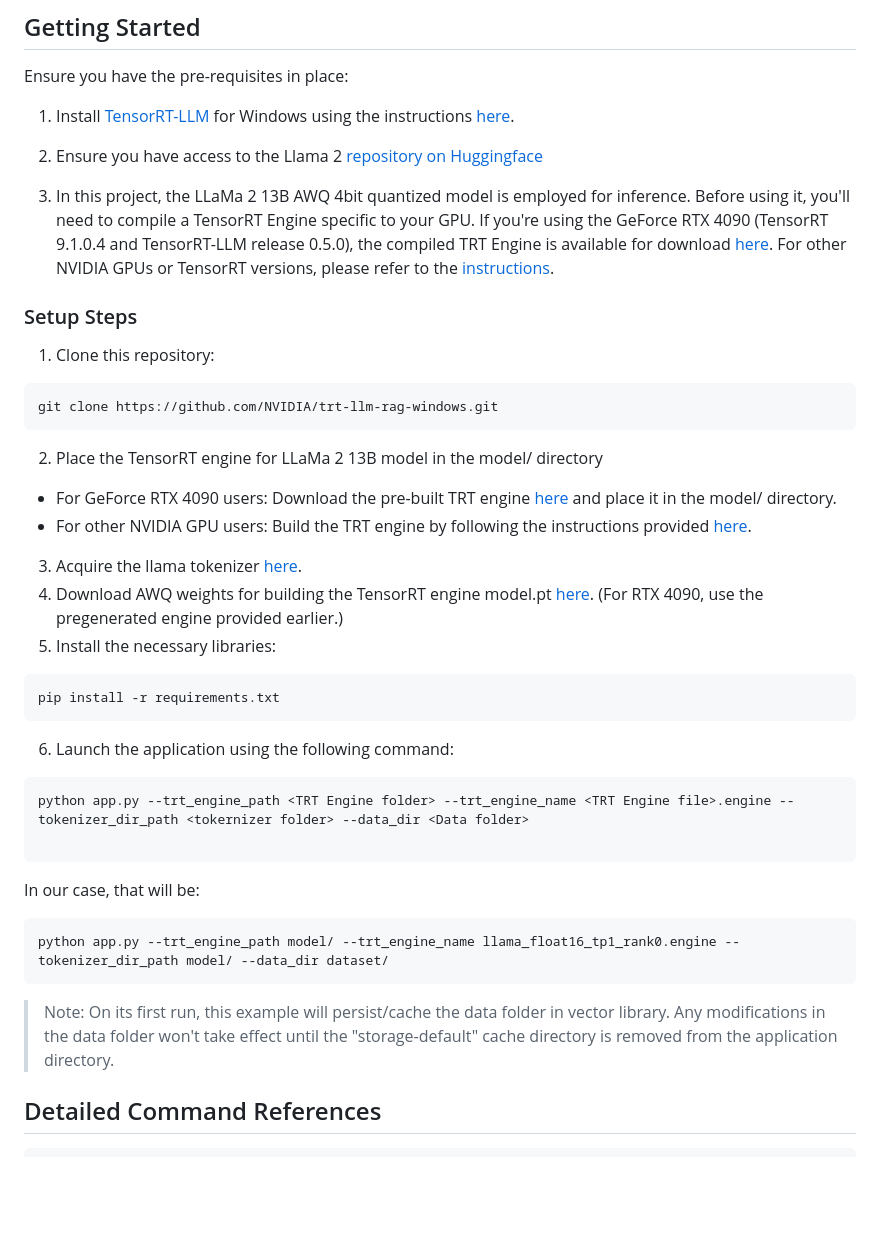
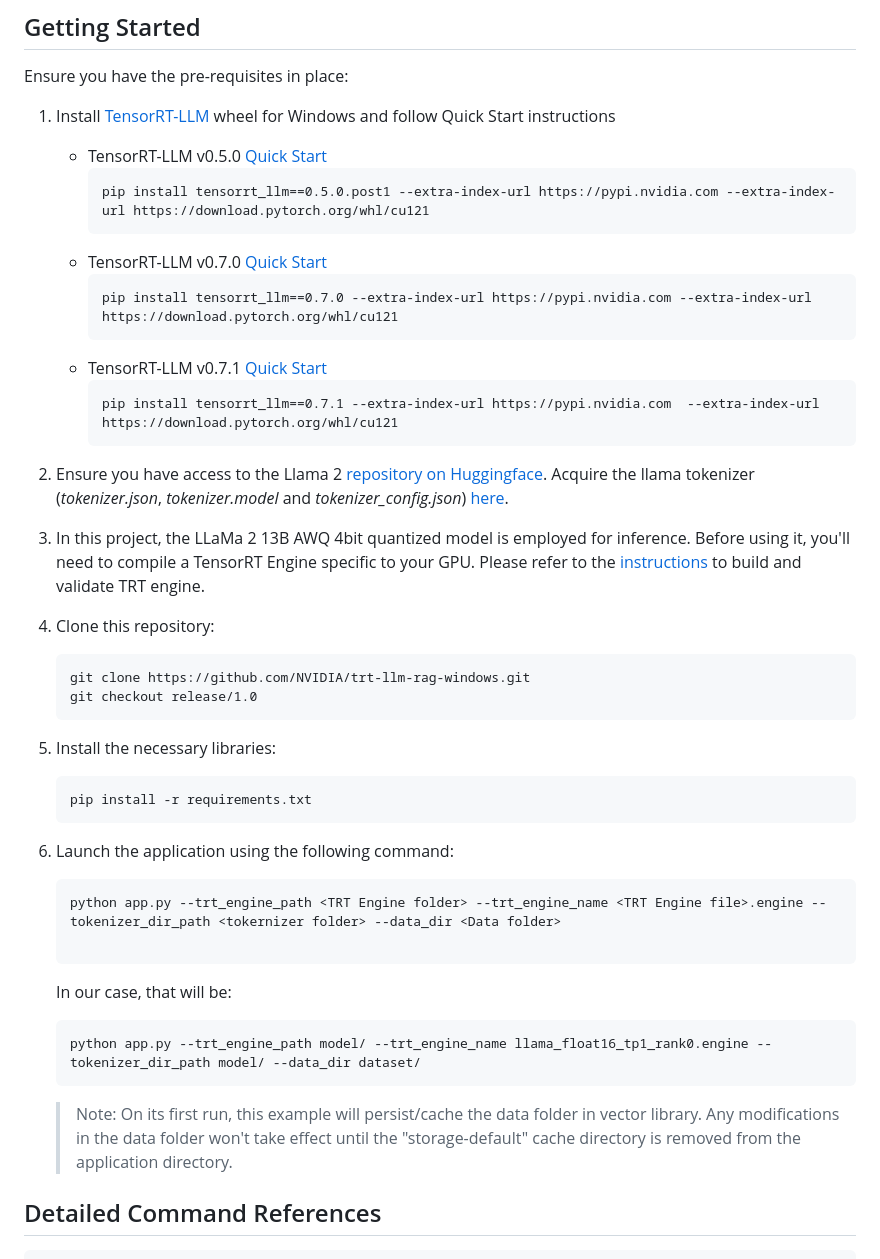
Before and after one commit to NVIDIA/ChatRTX, a Markdown page: README.md, the part around the change printed below. Rendered like a GitHub page; blank space fills up the shorter version.

Commit message:
Updating README.md with multiple TRT-LLM supported versions.

````diff
--- a/README.md
+++ b/README.md
@@ -17,44 +17,48 @@ Retrieval-augmented generation (RAG) for large language models (LLMs) seeks to e
 
 Ensure you have the pre-requisites in place:
 
-1. Install [TensorRT-LLM](https://github.com/NVIDIA/TensorRT-LLM/) for Windows using the instructions [here](https://github.com/NVIDIA/TensorRT-LLM/blob/release/0.5.0/windows/README.md).
+1. Install [TensorRT-LLM](https://github.com/NVIDIA/TensorRT-LLM/) wheel for Windows and follow Quick Start instructions
+   * TensorRT-LLM v0.5.0 [Quick Start](https://github.com/NVIDIA/TensorRT-LLM/blob/release/0.5.0/windows/README.md#quick-start)
+     ```
+     pip install tensorrt_llm==0.5.0.post1 --extra-index-url https://pypi.nvidia.com --extra-index-url https://download.pytorch.org/whl/cu121
+     ```
+   * TensorRT-LLM v0.7.0 [Quick Start](https://github.com/NVIDIA/TensorRT-LLM/blob/v0.7.0/windows/README.md#quick-start)
+     ```
+     pip install tensorrt_llm==0.7.0 --extra-index-url https://pypi.nvidia.com --extra-index-url https://download.pytorch.org/whl/cu121
+     ```
+   * TensorRT-LLM v0.7.1 [Quick Start](https://github.com/NVIDIA/TensorRT-LLM/blob/v0.7.1/windows/README.md#quick-start)
+     ```
+     pip install tensorrt_llm==0.7.1 --extra-index-url https://pypi.nvidia.com  --extra-index-url https://download.pytorch.org/whl/cu121
+     ```
 
-2. Ensure you have access to the Llama 2 [repository on Huggingface](https://huggingface.co/meta-llama/Llama-2-13b-chat-hf)
+2. Ensure you have access to the Llama 2 [repository on Huggingface](https://huggingface.co/meta-llama/Llama-2-13b-chat-hf). Acquire the llama tokenizer (*tokenizer.json*, *tokenizer.model* and *tokenizer_config.json*) [here](https://huggingface.co/meta-llama/Llama-2-13b-chat-hf/tree/main).
 
-3. In this project, the LLaMa 2 13B AWQ 4bit quantized model is employed for inference. Before using it, you'll need to compile a TensorRT Engine specific to your GPU. If you're using the GeForce RTX 4090 (TensorRT 9.1.0.4 and TensorRT-LLM release 0.5.0), the compiled TRT Engine is available for download [here](https://catalog.ngc.nvidia.com/orgs/nvidia/models/llama2-13b/files?version=1.2). For other  NVIDIA GPUs or TensorRT versions, please refer to the [instructions](#building-trt-engine).
+3. In this project, the LLaMa 2 13B AWQ 4bit quantized model is employed for inference. Before using it, you'll need to compile a TensorRT Engine specific to your GPU. Please refer to the [instructions](#building-trt-engine) to build and validate TRT engine.
 
+4. Clone this repository:
+   ```
+   git clone https://github.com/NVIDIA/trt-llm-rag-windows.git
+   git checkout release/1.0
+   ```
 
-<h3 id="setup"> Setup Steps </h3>
-
-1. Clone this repository:
-```
-git clone https://github.com/NVIDIA/trt-llm-rag-windows.git
-```
-2. Place the TensorRT engine for LLaMa 2 13B model in the model/ directory
-- For GeForce RTX 4090 users: Download the pre-built TRT engine [here](https://catalog.ngc.nvidia.com/orgs/nvidia/models/llama2-13b/files?version=1.2) and place it in the model/ directory.
-- For other NVIDIA GPU users: Build the TRT engine by following the instructions provided [here](#building-trt-engine).
-3. Acquire the llama tokenizer [here](https://huggingface.co/meta-llama/Llama-2-13b-chat-hf/tree/main).
-4. Download AWQ weights for building the TensorRT engine model.pt [here](https://catalog.ngc.nvidia.com/orgs/nvidia/models/llama2-13b/files?version=1.2). (For RTX 4090, use the pregenerated engine provided earlier.)
 5. Install the necessary libraries:
-```
-pip install -r requirements.txt
-```
+   ```
+   pip install -r requirements.txt
+   ```
 6. Launch the application using the following command:
 
+   ```
+   python app.py --trt_engine_path <TRT Engine folder> --trt_engine_name <TRT Engine file>.engine --tokenizer_dir_path <tokernizer folder> --data_dir <Data folder>
 
-```
-python app.py --trt_engine_path <TRT Engine folder> --trt_engine_name <TRT Engine file>.engine --tokenizer_dir_path <tokernizer folder> --data_dir <Data folder>
+   ```
+   In our case, that will be:
 
-```
-In our case, that will be:
+   ```
+   python app.py --trt_engine_path model/ --trt_engine_name llama_float16_tp1_rank0.engine --tokenizer_dir_path model/ --data_dir dataset/
+   ```
 
-```
-python app.py --trt_engine_path model/ --trt_engine_name llama_float16_tp1_rank0.engine --tokenizer_dir_path model/ --data_dir dataset/
-```
-
-
->Note:
->On its first run, this example will persist/cache the data folder in vector library. Any modifications in the data folder won't take effect until the "storage-default" cache directory is removed from the application directory.
+   >Note:
+   >On its first run, this example will persist/cache the data folder in vector library. Any modifications in the data folder won't take effect until the "storage-default" cache directory is removed from the application directory.
 
 
 ## Detailed Command References
````
Also changed, not shown: other parts of README.md (+21 -13 lines).
